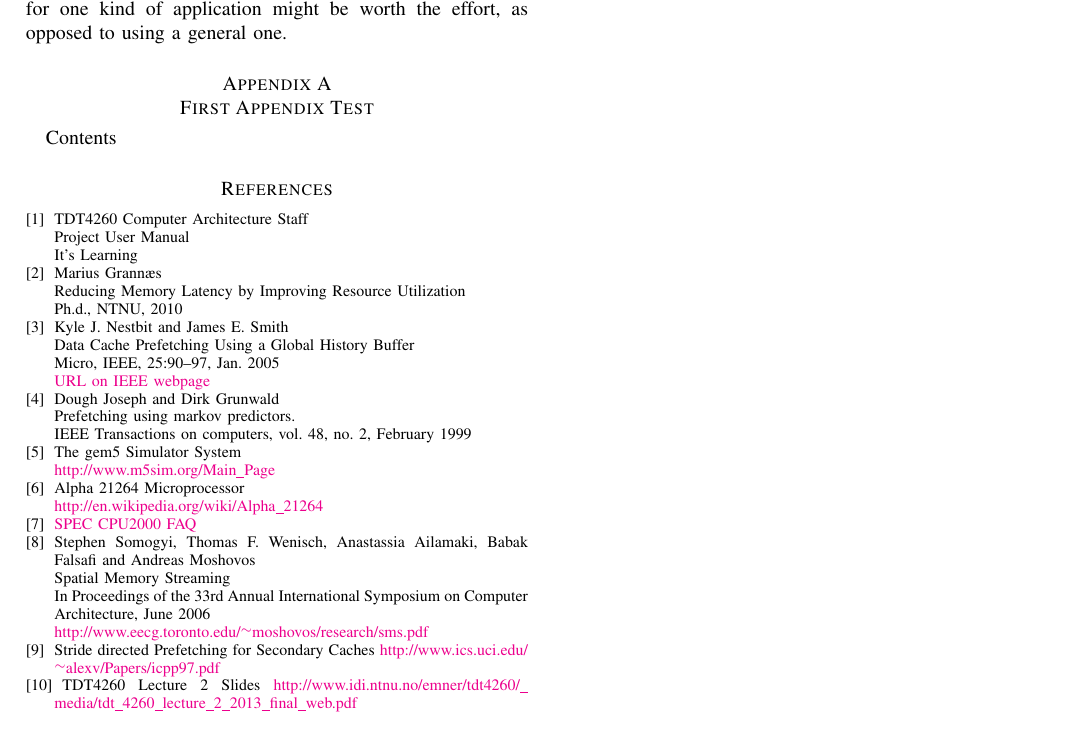
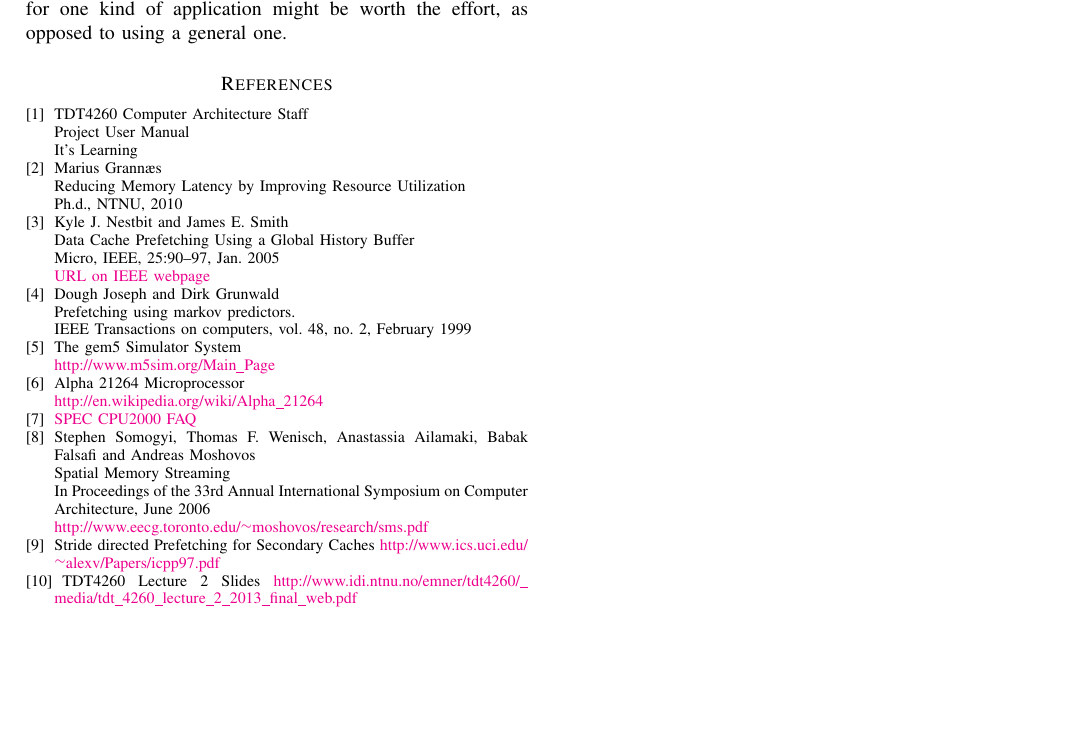
Before and after one commit to hakonfam/TDT4260, a LaTeX paper (report/main.tex, which reads report/appendices.tex): part of page 7 of 7, cut so that both start at the same text, the shorter picture padded with empty space. Compiled offline with pdfLaTeX.

Commit message:
Removed empty appendix section

```diff
--- a/report/appendices.tex
+++ /dev/null
@@ -1,25 +0,0 @@
-% Evaluation criterion:
-%- Language and use of figures
-%- Clarity of the problem statement
-%- Overall document structure
-%- Depth of understanding for the ﬁeld of computer architecture
-%- Depth of understanding of the investigated problem
-
-\appendices
-
-\section{First Appendix Test}
-\label{sec:first-appendix-test}
-
-Contents
-
-
-%\begin{appendices}
-%\appendixpage
-
-%\section{MIPS Reference Data}\label{MIPS_SHEET}
-%\includepdf[pages={1,2}]{MIPS_Green_Sheet.pdf}
-
-%\section{RTL schematics}
-%\label{RTL}
-%\includepdf[pages={1}, angle=-90]{RTL.pdf}
-%\end{appendices}
--- a/report/main.tex
+++ b/report/main.tex
@@ -71,7 +71,6 @@
 \input{result}
 \input{./discussion/discussion}
 \input{conclusion}
-\input{appendices}
 
 \begin{thebibliography}{9}
 
```
